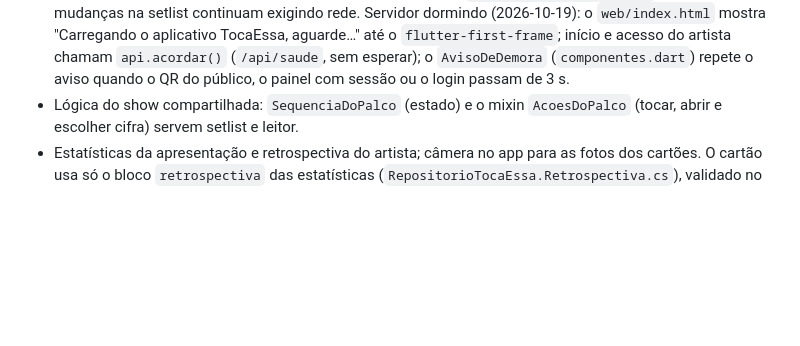
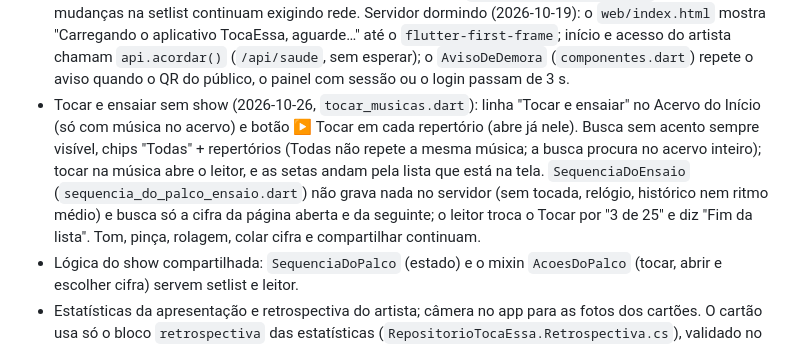
Before and after one commit to advairjunior/TocaEssaApp, a Markdown page: docs/claude/CONTEXTO_ATUAL.md, the part around the change. GitHub-like rendering; blank space fills up the shorter version.

Commit message:
docs: registrar o tocar e ensaiar sem show no contexto
Co-Authored-By: Claude Opus 5.5 <noreply@anthropic.com>

```diff
--- a/docs/claude/CONTEXTO_ATUAL.md
+++ b/docs/claude/CONTEXTO_ATUAL.md
@@ -149,6 +149,16 @@ arquivo.
   acesso do artista chamam `api.acordar()` (`/api/saude`, sem esperar); o
   `AvisoDeDemora` (`componentes.dart`) repete o aviso quando o QR do
   público, o painel com sessão ou o login passam de 3 s.
+- Tocar e ensaiar sem show (2026-10-26, `tocar_musicas.dart`): linha
+  "Tocar e ensaiar" no Acervo do Início (só com música no acervo) e botão
+  ▶ Tocar em cada repertório (abre já nele). Busca sem acento sempre
+  visível, chips "Todas" + repertórios (Todas não repete a mesma música;
+  a busca procura no acervo inteiro); tocar na música abre o leitor, e as
+  setas andam pela lista que está na tela. `SequenciaDoEnsaio`
+  (`sequencia_do_palco_ensaio.dart`) não grava nada no servidor (sem
+  tocada, relógio, histórico nem ritmo médio) e busca só a cifra da página
+  aberta e da seguinte; o leitor troca o Tocar por "3 de 25" e diz "Fim da
+  lista". Tom, pinça, rolagem, colar cifra e compartilhar continuam.
 - Lógica do show compartilhada: `SequenciaDoPalco` (estado) e o mixin
   `AcoesDoPalco` (tocar, abrir e escolher cifra) servem setlist e leitor.
 - Estatísticas da apresentação e retrospectiva do artista; câmera no app para
```
